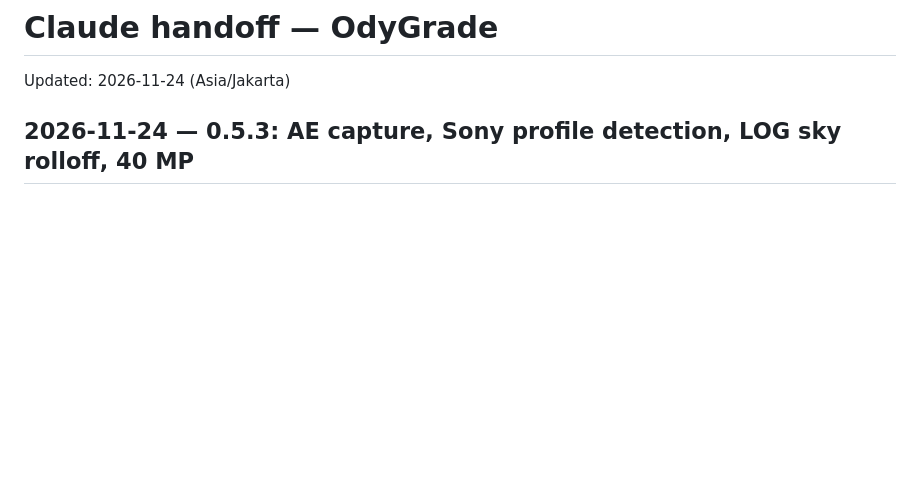
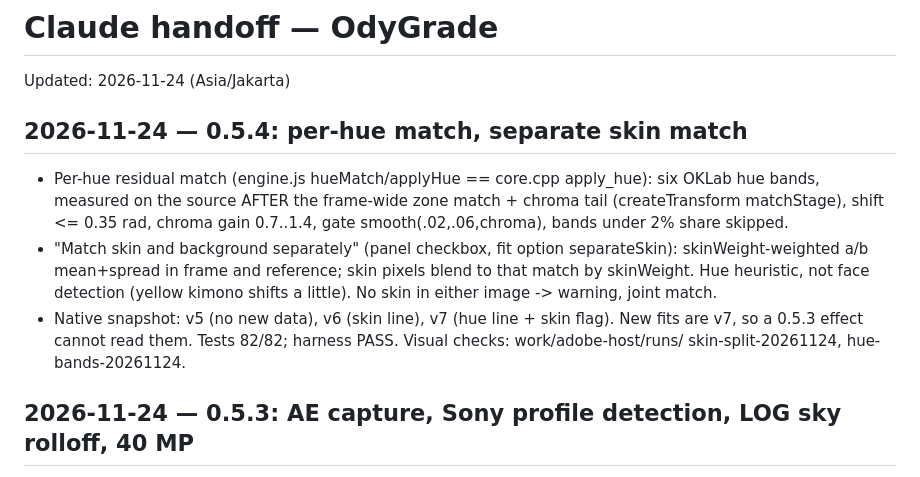
Before and after one commit to jordylf/OdyGrade, a Markdown page: docs/HANDOFF.md, the part around the change. Rendered like a GitHub page; blank space fills up the shorter version.

```diff
--- a/docs/HANDOFF.md
+++ b/docs/HANDOFF.md
@@ -3,6 +3,17 @@ Updated: 2026-11-24 (Asia/Jakarta)
 
 
 
+
+## 2026-11-24 — 0.5.4: per-hue match, separate skin match
+- Per-hue residual match (engine.js hueMatch/applyHue == core.cpp apply_hue): six OKLab hue bands,
+  measured on the source AFTER the frame-wide zone match + chroma tail (createTransform matchStage),
+  shift <= 0.35 rad, chroma gain 0.7..1.4, gate smooth(.02,.06,chroma), bands under 2% share skipped.
+- "Match skin and background separately" (panel checkbox, fit option separateSkin): skinWeight-weighted
+  a/b mean+spread in frame and reference; skin pixels blend to that match by skinWeight. Hue heuristic,
+  not face detection (yellow kimono shifts a little). No skin in either image -> warning, joint match.
+- Native snapshot: v5 (no new data), v6 (skin line), v7 (hue line + skin flag). New fits are v7, so a
+  0.5.3 effect cannot read them. Tests 82/82; harness PASS. Visual checks: work/adobe-host/runs/
+  skin-split-20261124, hue-bands-20261124.
 
 ## 2026-11-24 — 0.5.3: AE capture, Sony profile detection, LOG sky rolloff, 40 MP
 - AE 24 saveFrameToPng is async: bridge waits until the PNG exists and its size is stable.
```
Also changed, not shown: README.md (+5 -4 lines), docs/images/hero.jpg, 5 other files.
